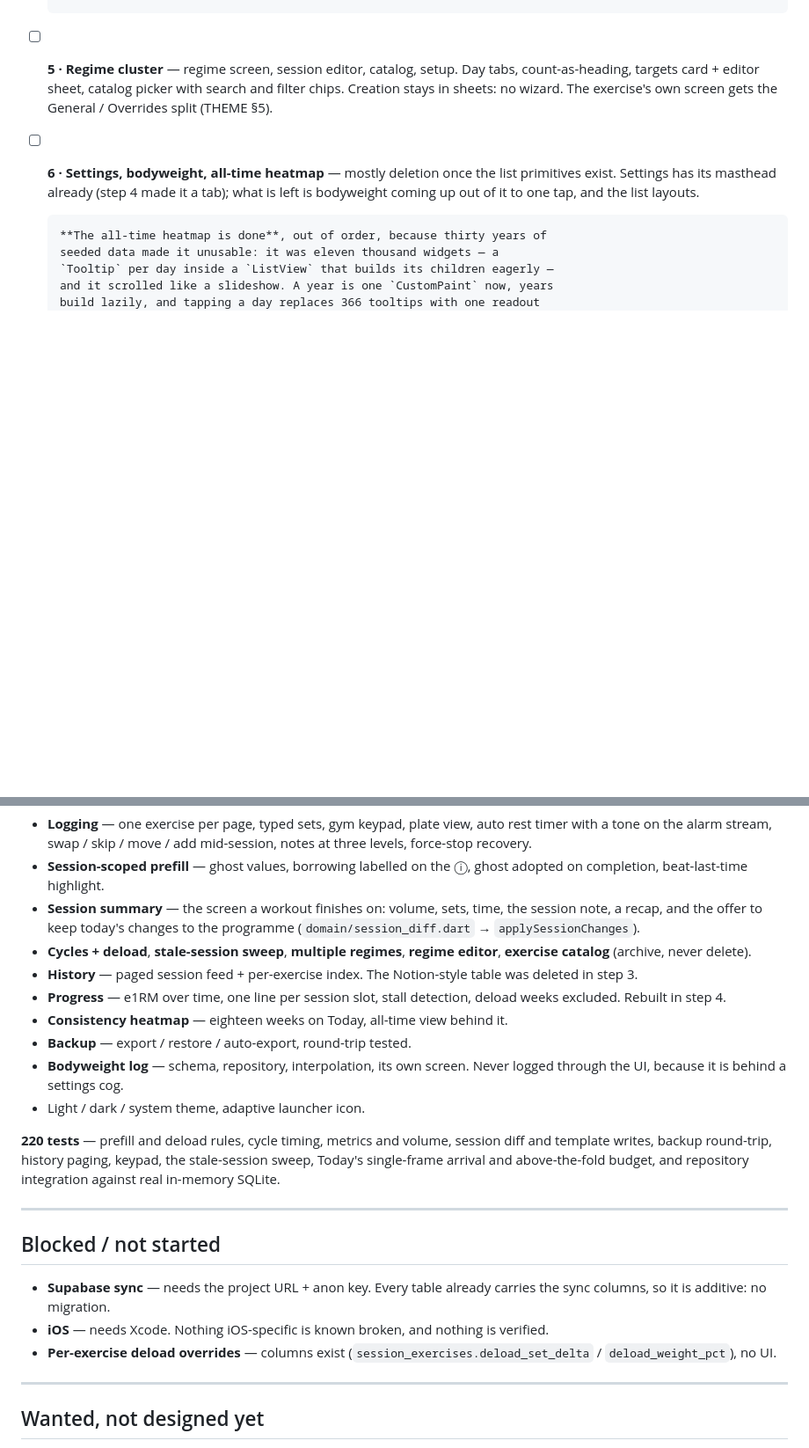
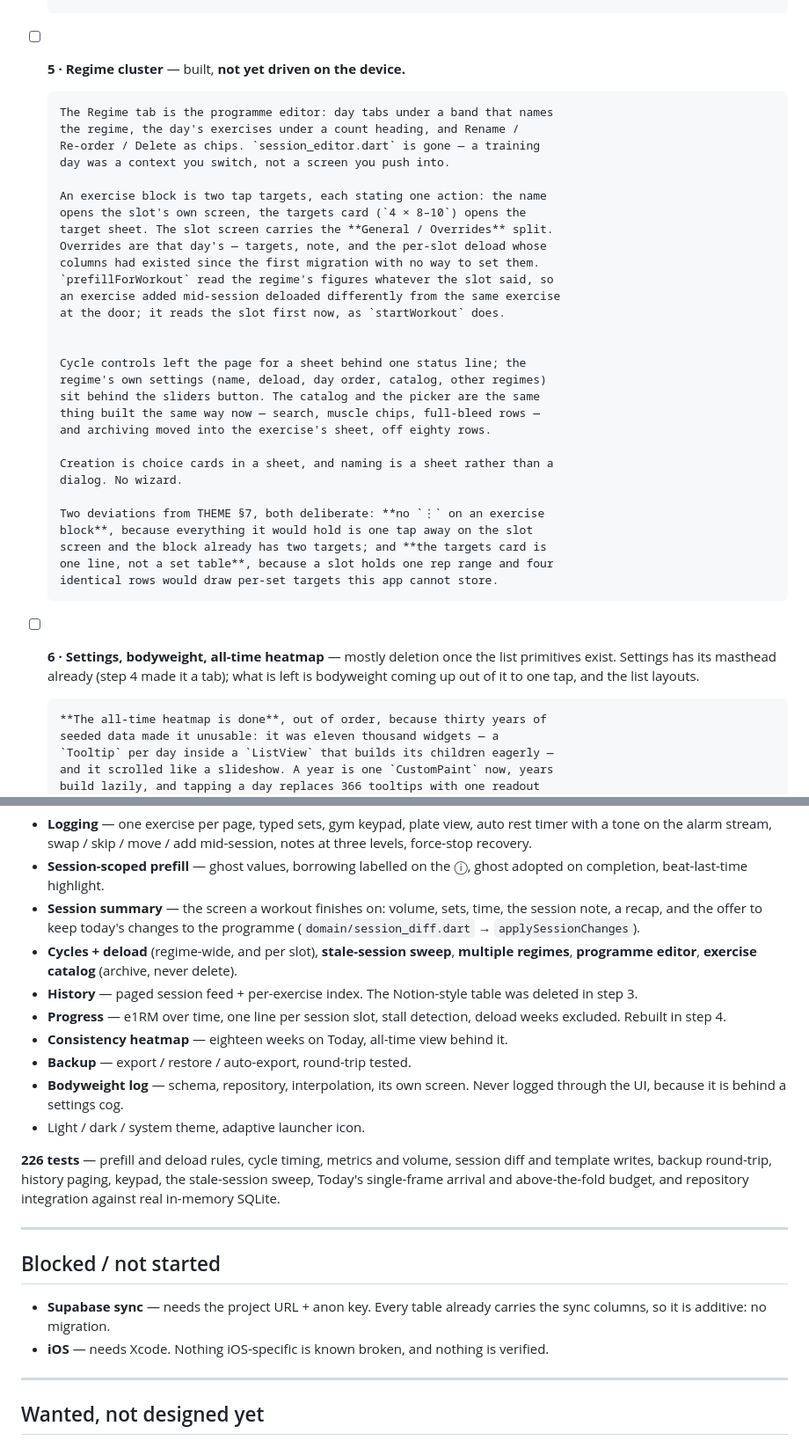
Before and after one commit to SahilK-027/Deltoid, a Markdown page: TODO.md, 2 parts joined by grey strips. Shown at 88% size. Drawn GitHub-style; blank space fills up the shorter version.

Commit message:
📝 docs: step 5 built, and per-slot deload stops being a blocked item
Records what the regime cluster became, the two places it deviates from
THEME §7 and why, and drops "Per-exercise deload overrides" from Blocked —
the columns have a screen now.

Co-Authored-By: Claude Opus 5 <noreply@anthropic.com>

```diff
--- a/TODO.md
+++ b/TODO.md
@@ -50,10 +50,37 @@ a device before the next starts.
       listing only years with something in them. A year at a time is legible
       and two of them are compared by switching; everything at once never was.
 
-- [ ] **5 · Regime cluster** — regime screen, session editor, catalog, setup.
-      Day tabs, count-as-heading, targets card + editor sheet, catalog picker
-      with search and filter chips. Creation stays in sheets: no wizard.
-      The exercise's own screen gets the General / Overrides split (THEME §5).
+- [ ] **5 · Regime cluster** — built, **not yet driven on the device.**
+
+      The Regime tab is the programme editor: day tabs under a band that names
+      the regime, the day's exercises under a count heading, and Rename /
+      Re-order / Delete as chips. `session_editor.dart` is gone — a training
+      day was a context you switch, not a screen you push into.
+
+      An exercise block is two tap targets, each stating one action: the name
+      opens the slot's own screen, the targets card (`4 × 8–10`) opens the
+      target sheet. The slot screen carries the **General / Overrides** split.
+      Overrides are that day's — targets, note, and the per-slot deload whose
+      columns had existed since the first migration with no way to set them.
+      `prefillForWorkout` read the regime's figures whatever the slot said, so
+      an exercise added mid-session deloaded differently from the same exercise
+      at the door; it reads the slot first now, as `startWorkout` does.
+
+
+      Cycle controls left the page for a sheet behind one status line; the
+      regime's own settings (name, deload, day order, catalog, other regimes)
+      sit behind the sliders button. The catalog and the picker are the same
+      thing built the same way now — search, muscle chips, full-bleed rows —
+      and archiving moved into the exercise's sheet, off eighty rows.
+
+      Creation is choice cards in a sheet, and naming is a sheet rather than a
+      dialog. No wizard.
+
+      Two deviations from THEME §7, both deliberate: **no `⋮` on an exercise
+      block**, because everything it would hold is one tap away on the slot
+      screen and the block already has two targets; and **the targets card is
+      one line, not a set table**, because a slot holds one rep range and four
+      identical rows would draw per-set targets this app cannot store.
 - [ ] **6 · Settings, bodyweight, all-time heatmap** — mostly deletion once the
       list primitives exist. Settings has its masthead already (step 4 made it
       a tab); what is left is bodyweight coming up out of it to one tap, and
@@ -92,8 +119,9 @@ the wakelock, audio ducking, and the share sheet.
 - **Session summary** — the screen a workout finishes on: volume, sets, time,
   the session note, a recap, and the offer to keep today's changes to the
   programme (`domain/session_diff.dart` → `applySessionChanges`).
-- **Cycles + deload**, **stale-session sweep**, **multiple regimes**, **regime
-  editor**, **exercise catalog** (archive, never delete).
+- **Cycles + deload** (regime-wide, and per slot), **stale-session sweep**,
+  **multiple regimes**, **programme editor**, **exercise catalog** (archive,
+  never delete).
 - **History** — paged session feed + per-exercise index. The Notion-style table
   was deleted in step 3.
 - **Progress** — e1RM over time, one line per session slot, stall detection,
@@ -104,7 +132,7 @@ the wakelock, audio ducking, and the share sheet.
   logged through the UI, because it is behind a settings cog.
 - Light / dark / system theme, adaptive launcher icon.
 
-**220 tests** — prefill and deload rules, cycle timing, metrics and volume,
+**226 tests** — prefill and deload rules, cycle timing, metrics and volume,
 session diff and template writes, backup round-trip, history paging, keypad,
 the stale-session sweep, Today's single-frame arrival and above-the-fold
 budget, and repository integration against real in-memory SQLite.
@@ -117,8 +145,6 @@ budget, and repository integration against real in-memory SQLite.
   carries the sync columns, so it is additive: no migration.
 - **iOS** — needs Xcode. Nothing iOS-specific is known broken, and nothing is
   verified.
-- **Per-exercise deload overrides** — columns exist
-  (`session_exercises.deload_set_delta` / `deload_weight_pct`), no UI.
 
 ---
 
```
